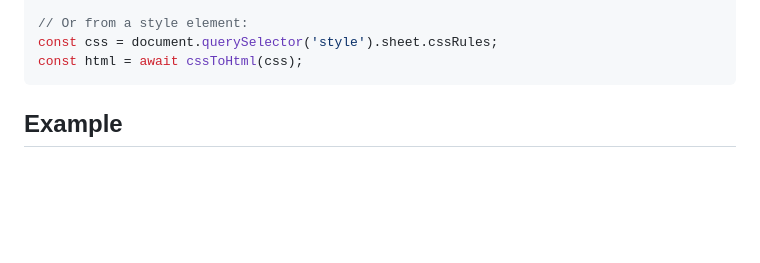
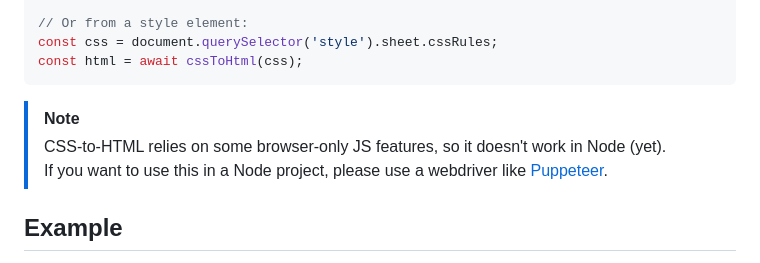
Before and after one commit to Cascades-CSS/CSS-to-HTML, a Markdown page: README.md, the part around the change. Rendered like a GitHub page; blank space fills up the shorter version.

Commit message:
Update readme
Add a note explaining that CSS-to-HTML is a browser-only library.

````diff
--- a/README.md
+++ b/README.md
@@ -25,6 +25,9 @@ const css = document.querySelector('style').sheet.cssRules;
 const html = await cssToHtml(css);
 ```
 
+> [!NOTE]
+> CSS-to-HTML relies on some browser-only JS features, so it doesn't work in Node (yet).
+> If you want to use this in a Node project, please use a webdriver like [Puppeteer](https://pptr.dev/).
 
 ## Example
 
````
